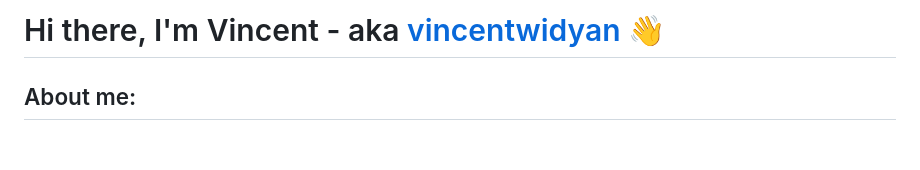
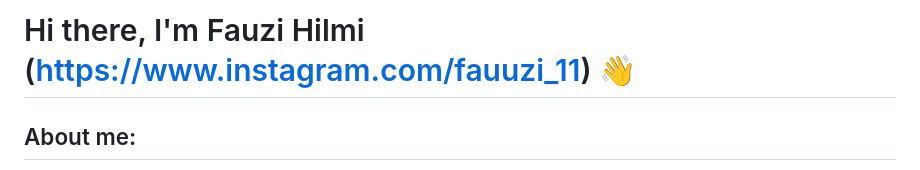
Before and after one commit to Fauzi-Hilmi/Fauzi-Hilmi, a Markdown page: README.md, the part around the change. Drawn GitHub-style; blank space fills up the shorter version.

```diff
--- a/README.md
+++ b/README.md
@@ -1,4 +1,4 @@
-# Hi there, I'm Vincent - aka [vincentwidyan](https://www.youtube.com/channel/UC22xix7qvwpYWnSQ5QEYtAQ) 👋
+# Hi there, I'm Fauzi Hilmi (https://www.instagram.com/fauuzi_11) 👋
 ## About me:
 - 🔭 I’m currently working as Cyber Security
 - 🌱 I’m currently learning Python and Javascript
```
